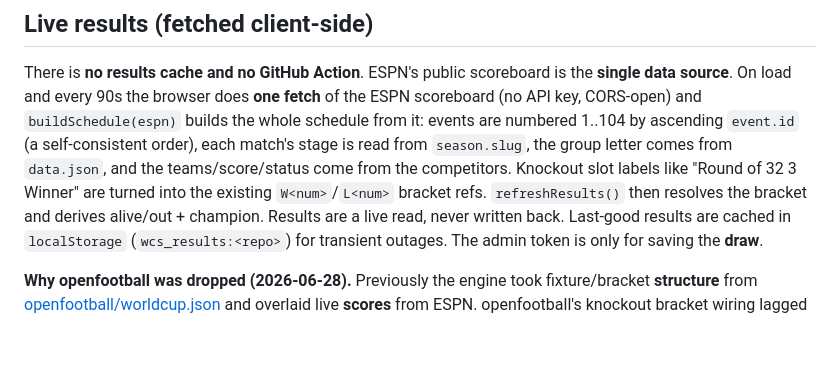
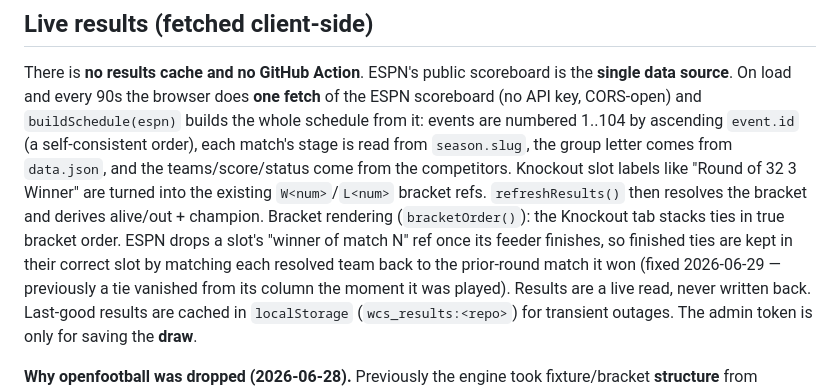
Before and after one commit to f1atty/world-cup-26-sweep-app, a Markdown page: HANDOVER.md, the part around the change. Rendered like a GitHub page; blank space fills up the shorter version.

Commit message:
docs: document bracketOrder keeping finished ties in their slot
Co-Authored-By: Claude Opus 4.8 (1M context) <noreply@anthropic.com>

```diff
--- a/HANDOVER.md
+++ b/HANDOVER.md
@@ -87,7 +87,7 @@ CORS-open) and `buildSchedule(espn)` builds the whole schedule from it: events a
 by ascending `event.id` (a self-consistent order), each match's stage is read from `season.slug`,
 the group letter comes from `data.json`, and the teams/score/status come from the competitors.
 Knockout slot labels like "Round of 32 3 Winner" are turned into the existing `W<num>`/`L<num>`
-bracket refs. `refreshResults()` then resolves the bracket and derives alive/out + champion.
+bracket refs. `refreshResults()` then resolves the bracket and derives alive/out + champion. Bracket rendering (`bracketOrder()`): the Knockout tab stacks ties in true bracket order. ESPN drops a slot's "winner of match N" ref once its feeder finishes, so finished ties are kept in their correct slot by matching each resolved team back to the prior-round match it won (fixed 2026-06-29 — previously a tie vanished from its column the moment it was played).
 Results are a live read, never written back. Last-good results are cached in `localStorage`
 (`wcs_results:<repo>`) for transient outages. The admin token is only for saving the **draw**.
 
```
